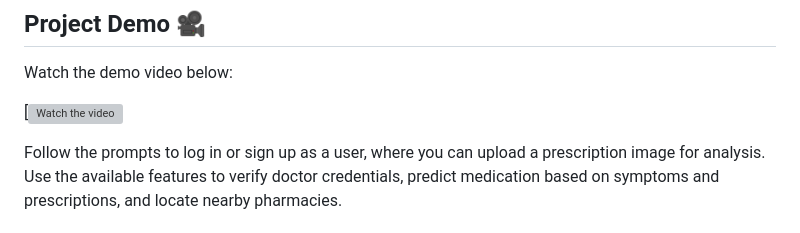
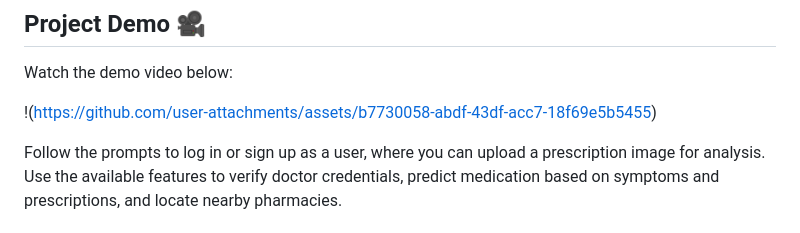
Before and after one commit to DiptiAgarwal2004/DiptiAgarwal2004-Pharmx_pharmacist_Assistant, a Markdown page: README.md, the part around the change. Rendered like a GitHub page; grey boxes are pictures that could not be loaded.

```diff
--- a/README.md
+++ b/README.md
@@ -93,7 +93,7 @@ Access the application in your web browser at [http://localhost:5000](http://loc
 ## Project Demo 🎥
 Watch the demo video below:
 
-[![Watch the video](https://github.com/user-attachments/assets/b7730058-abdf-43df-acc7-18f69e5b5455)
+!(https://github.com/user-attachments/assets/b7730058-abdf-43df-acc7-18f69e5b5455)
 
 
 Follow the prompts to log in or sign up as a user, where you can upload a prescription image for analysis. Use the available features to verify doctor credentials, predict medication based on symptoms and prescriptions, and locate nearby pharmacies.
```
